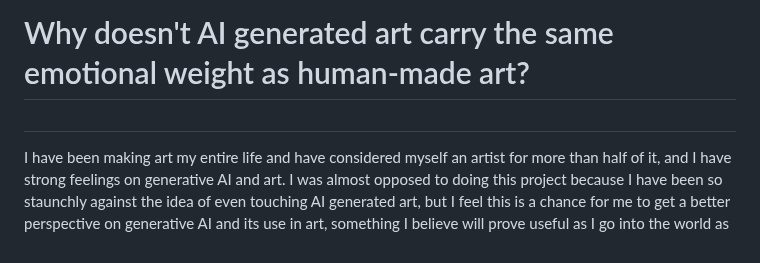
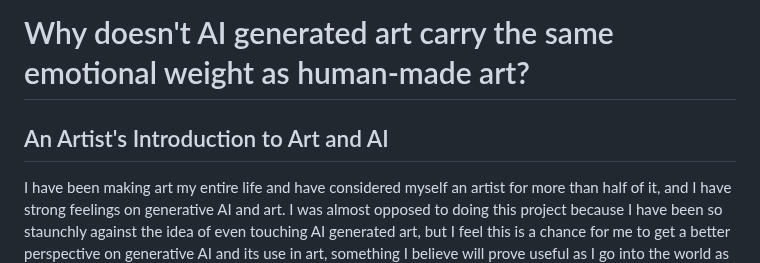
Before and after one commit to jgilwood/jgilwood.github.io, a Markdown page: README.md, the part around the change. GitHub-like rendering.

```diff
--- a/README.md
+++ b/README.md
@@ -1,5 +1,6 @@
 # Why doesn't AI generated art carry the same emotional weight as human-made art?
-##
+## An Artist's Introduction to Art and AI
+
 I have been making art my entire life and have considered myself an artist for more than half of it, and I have strong feelings on generative AI and art. I was almost opposed to doing this project because I have been so staunchly against the idea of even touching AI generated art, but I feel this is a chance for me to get a better perspective on generative AI and its use in art, something I believe will prove useful as I go into the world as an artist and have to face new conversations about the place AI will take in my practice.
 
 The last two-ish years have spurred conversations between artists and non-artists over the merits of AI Art. To me, this was an easy position to take a stance on: I had spent years honing my skills and making hundreds of pieces of art to reach the point I was at then, and planned to spend many more years and create hundreds more pieces to reach a place I was even remotely satisfied with. The idea that AI could do any of that in less than a second terrified me, and terrifies me still, but to a far lesser extent. Now, this lessening of fear is not because I have “embraced AI”, but because I don’t think AI and AI Art has most, if any, of the skills a human has to create beautiful and meaningful art that resonates with people. Art is an innately human thing; Humans have been making art since we had the resources to do so, and that human need to create art—to beautify our spaces, to make our perspectives on the world be known—will never go away, even as generative AI looms on the horizon as a threat to the livelihoods of artists.
```
